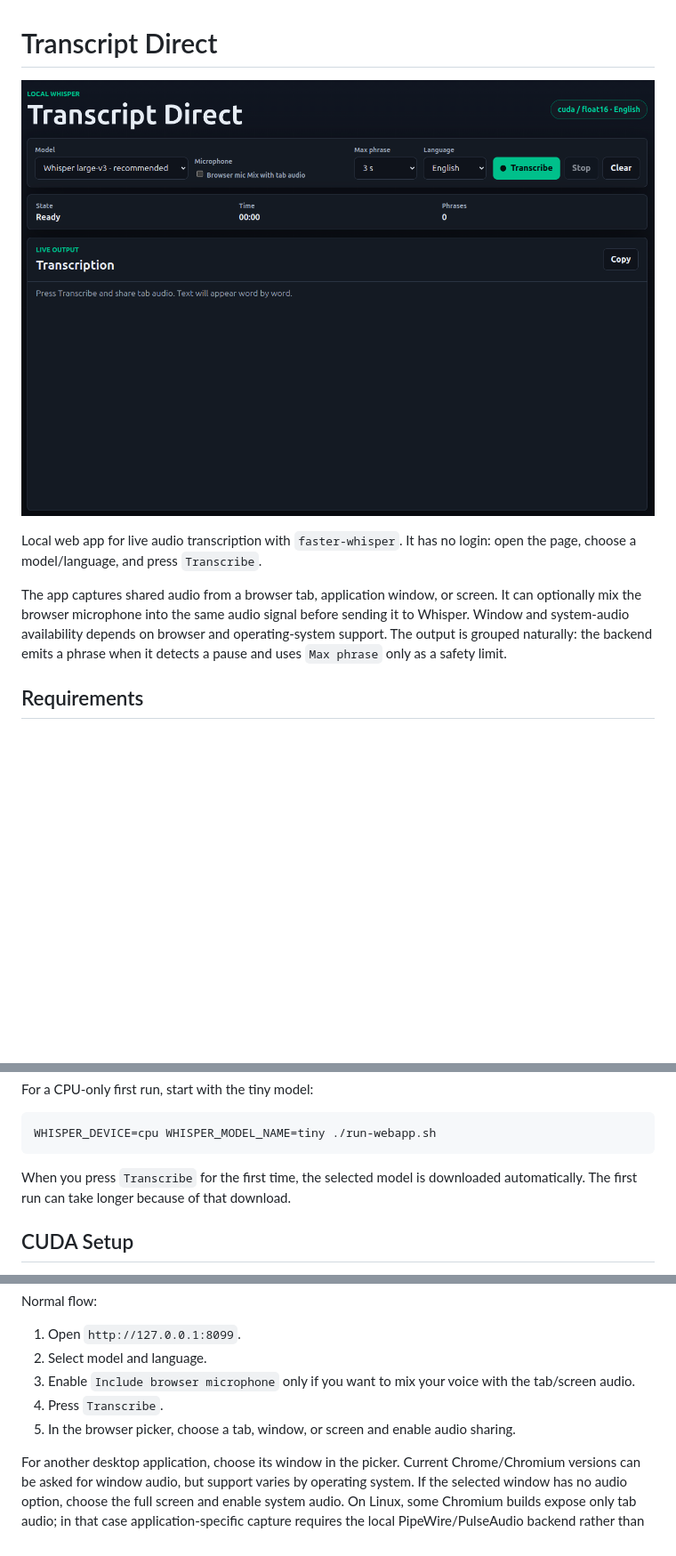
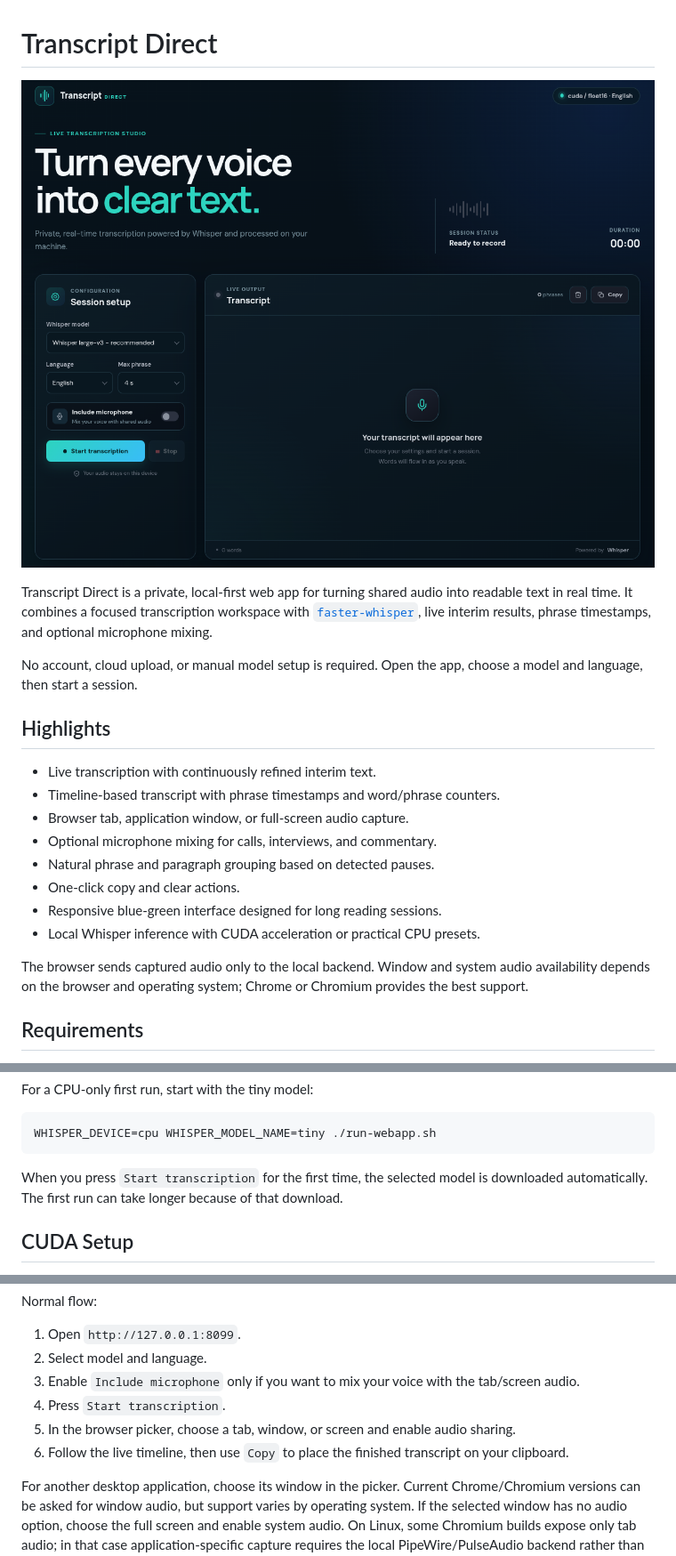
Before and after one commit to cypher-256/transcript-direct, a Markdown page: README.md, 3 parts joined by grey strips. Shown: that part at 89% size. GitHub-like rendering; pictures changed too: image.png; blank space fills up the shorter version.

Commit message:
Redesign transcription workspace

````diff
--- a/README.md
+++ b/README.md
@@ -2,15 +2,28 @@
 
 ![Transcript Direct screenshot](image.png)
 
-Local web app for live audio transcription with `faster-whisper`. It has no
-login: open the page, choose a model/language, and press `Transcribe`.
+Transcript Direct is a private, local-first web app for turning shared audio
+into readable text in real time. It combines a focused transcription workspace
+with [`faster-whisper`](https://github.com/SYSTRAN/faster-whisper), live interim
+results, phrase timestamps, and optional microphone mixing.
 
-The app captures shared audio from a browser tab, application window, or screen.
-It can optionally mix the browser microphone into the same audio signal before
-sending it to Whisper. Window and system-audio availability depends on browser
-and operating-system support. The output is grouped naturally: the backend
-emits a phrase when it detects a pause and uses `Max phrase` only as a safety
-limit.
+No account, cloud upload, or manual model setup is required. Open the app,
+choose a model and language, then start a session.
+
+## Highlights
+
+- Live transcription with continuously refined interim text.
+- Timeline-based transcript with phrase timestamps and word/phrase counters.
+- Browser tab, application window, or full-screen audio capture.
+- Optional microphone mixing for calls, interviews, and commentary.
+- Natural phrase and paragraph grouping based on detected pauses.
+- One-click copy and clear actions.
+- Responsive blue-green interface designed for long reading sessions.
+- Local Whisper inference with CUDA acceleration or practical CPU presets.
+
+The browser sends captured audio only to the local backend. Window and system
+audio availability depends on the browser and operating system; Chrome or
+Chromium provides the best support.
 
 ## Requirements
 
@@ -46,8 +59,9 @@ For a CPU-only first run, start with the tiny model:
 WHISPER_DEVICE=cpu WHISPER_MODEL_NAME=tiny ./run-webapp.sh
 ```
 
-When you press `Transcribe` for the first time, the selected model is downloaded
-automatically. The first run can take longer because of that download.
+When you press `Start transcription` for the first time, the selected model is
+downloaded automatically. The first run can take longer because of that
+download.
 
 ## CUDA Setup
 
@@ -127,11 +141,13 @@ Normal flow:
 
 1. Open `http://127.0.0.1:8099`.
 2. Select model and language.
-3. Enable `Include browser microphone` only if you want to mix your voice
-   with the tab/screen audio.
-4. Press `Transcribe`.
+3. Enable `Include microphone` only if you want to mix your voice with the
+   tab/screen audio.
+4. Press `Start transcription`.
 5. In the browser picker, choose a tab, window, or screen and enable audio
    sharing.
+6. Follow the live timeline, then use `Copy` to place the finished transcript
+   on your clipboard.
 
 For another desktop application, choose its window in the picker. Current
 Chrome/Chromium versions can be asked for window audio, but support varies by
````
Also changed, not shown: 3 other files.
